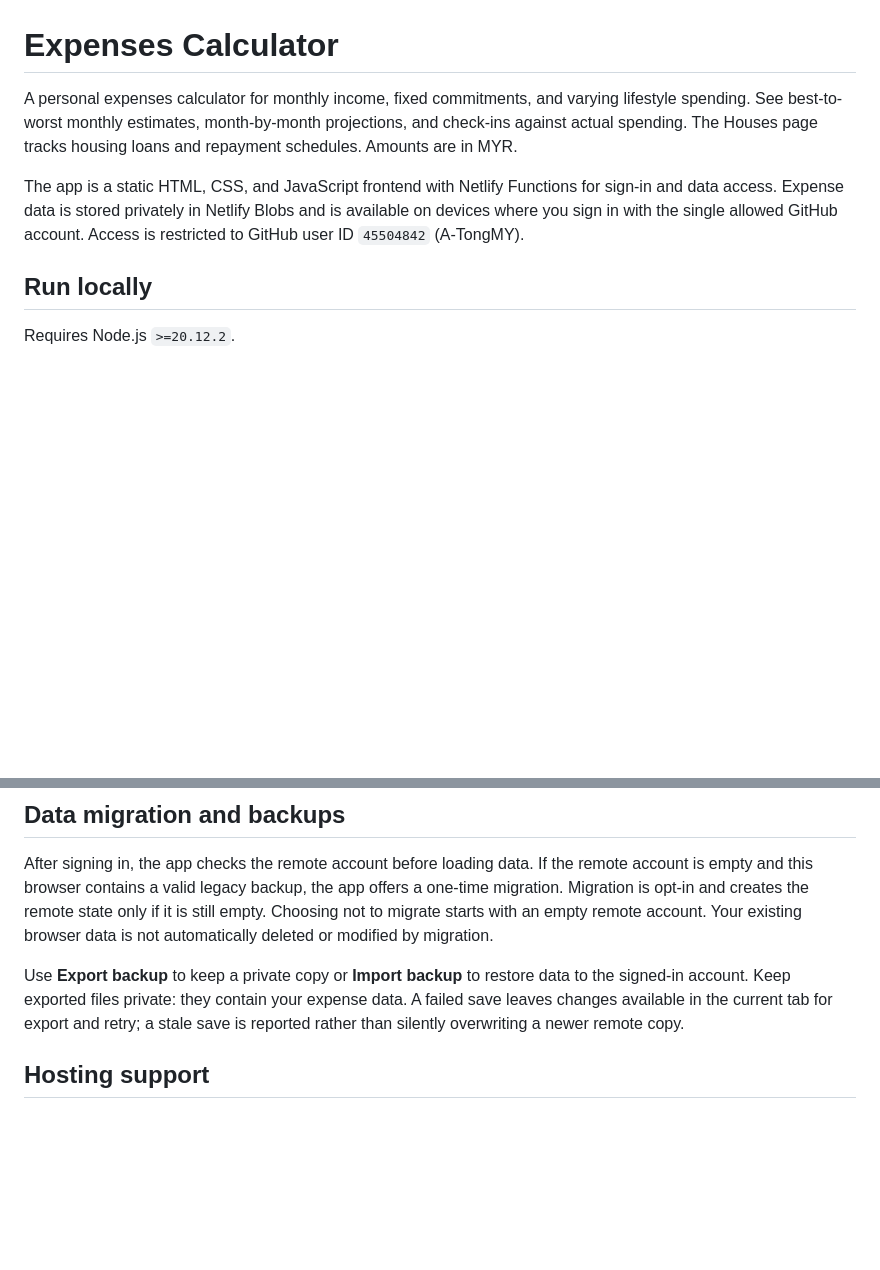
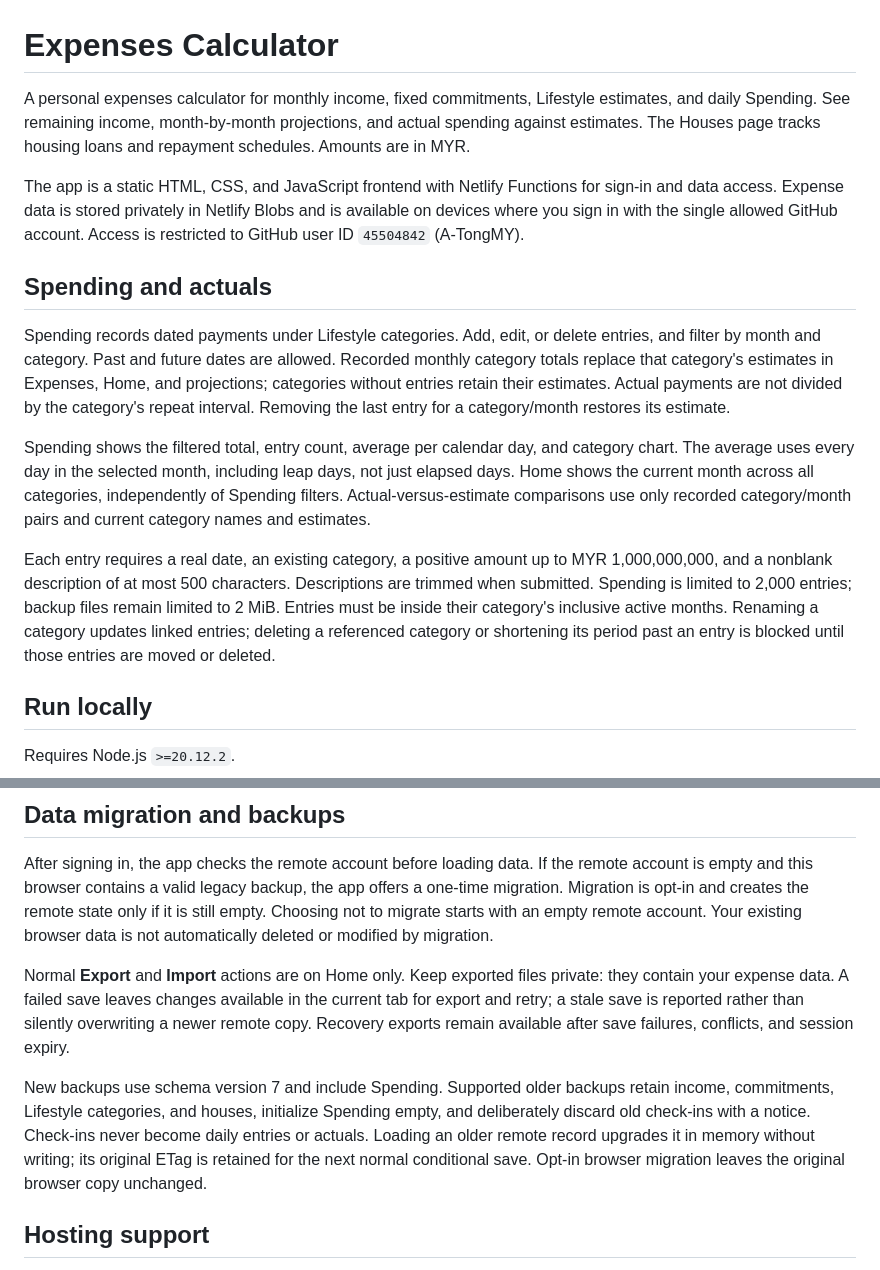
Before and after one commit to A-TongMY/expenses-calculator, a Markdown page: README.md, 2 parts joined by grey strips. Drawn GitHub-style; blank space fills up the shorter version.

Commit message:
docs: explain spending actuals and home backups
Co-authored-by: Copilot <223556219+Copilot@users.noreply.github.com>

```diff
--- a/README.md
+++ b/README.md
@@ -1,8 +1,16 @@
 # Expenses Calculator
 
-A personal expenses calculator for monthly income, fixed commitments, and varying lifestyle spending. See best-to-worst monthly estimates, month-by-month projections, and check-ins against actual spending. The Houses page tracks housing loans and repayment schedules. Amounts are in MYR.
+A personal expenses calculator for monthly income, fixed commitments, Lifestyle estimates, and daily Spending. See remaining income, month-by-month projections, and actual spending against estimates. The Houses page tracks housing loans and repayment schedules. Amounts are in MYR.
 
 The app is a static HTML, CSS, and JavaScript frontend with Netlify Functions for sign-in and data access. Expense data is stored privately in Netlify Blobs and is available on devices where you sign in with the single allowed GitHub account. Access is restricted to GitHub user ID `45504842` (A-TongMY).
+
+## Spending and actuals
+
+Spending records dated payments under Lifestyle categories. Add, edit, or delete entries, and filter by month and category. Past and future dates are allowed. Recorded monthly category totals replace that category's estimates in Expenses, Home, and projections; categories without entries retain their estimates. Actual payments are not divided by the category's repeat interval. Removing the last entry for a category/month restores its estimate.
+
+Spending shows the filtered total, entry count, average per calendar day, and category chart. The average uses every day in the selected month, including leap days, not just elapsed days. Home shows the current month across all categories, independently of Spending filters. Actual-versus-estimate comparisons use only recorded category/month pairs and current category names and estimates.
+
+Each entry requires a real date, an existing category, a positive amount up to MYR 1,000,000,000, and a nonblank description of at most 500 characters. Descriptions are trimmed when submitted. Spending is limited to 2,000 entries; backup files remain limited to 2 MiB. Entries must be inside their category's inclusive active months. Renaming a category updates linked entries; deleting a referenced category or shortening its period past an entry is blocked until those entries are moved or deleted.
 
 ## Run locally
 
@@ -52,7 +60,9 @@ Disable Netlify Deploy Previews in the site's deploy settings. Netlify Blobs sto
 
 After signing in, the app checks the remote account before loading data. If the remote account is empty and this browser contains a valid legacy backup, the app offers a one-time migration. Migration is opt-in and creates the remote state only if it is still empty. Choosing not to migrate starts with an empty remote account. Your existing browser data is not automatically deleted or modified by migration.
 
-Use **Export backup** to keep a private copy or **Import backup** to restore data to the signed-in account. Keep exported files private: they contain your expense data. A failed save leaves changes available in the current tab for export and retry; a stale save is reported rather than silently overwriting a newer remote copy.
+Normal **Export** and **Import** actions are on Home only. Keep exported files private: they contain your expense data. A failed save leaves changes available in the current tab for export and retry; a stale save is reported rather than silently overwriting a newer remote copy. Recovery exports remain available after save failures, conflicts, and session expiry.
+
+New backups use schema version 7 and include Spending. Supported older backups retain income, commitments, Lifestyle categories, and houses, initialize Spending empty, and deliberately discard old check-ins with a notice. Check-ins never become daily entries or actuals. Loading an older remote record upgrades it in memory without writing; its original ETag is retained for the next normal conditional save. Opt-in browser migration leaves the original browser copy unchanged.
 
 ## Hosting support
 
```
